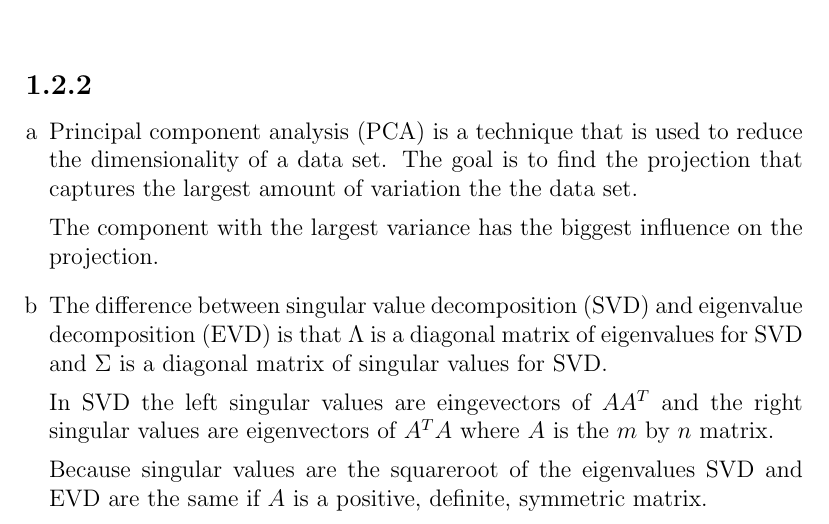
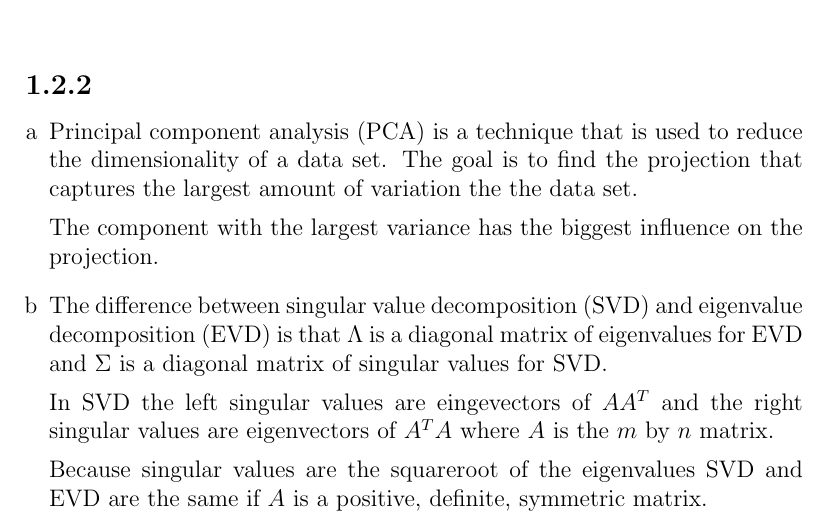
Before and after one commit to deKronkelers/NWI-IBI008_assignment1, a LaTeX document (answers/answers-Hendrik_Werner_s4549775-Constantin_Blach_s4329872.tex): part of page 4 of 5, cut so that both start at the same text. Compiled offline with pdfLaTeX.

Commit message:
Fix typo.

```diff
--- a/answers/answers-Hendrik_Werner_s4549775-Constantin_Blach_s4329872.tex
+++ b/answers/answers-Hendrik_Werner_s4549775-Constantin_Blach_s4329872.tex
@@ -143,7 +143,7 @@ The matrices $M, N, P$ are defined on the exercise sheet.
 	The component with the largest variance has the biggest influence on the projection.
 
 	\item %b
-	The difference between singular value decomposition (SVD) and eigenvalue decomposition (EVD) is that $\Lambda$ is a diagonal matrix of eigenvalues for SVD and $\Sigma$ is a diagonal matrix of singular values for SVD.
+	The difference between singular value decomposition (SVD) and eigenvalue decomposition (EVD) is that $\Lambda$ is a diagonal matrix of eigenvalues for EVD and $\Sigma$ is a diagonal matrix of singular values for SVD.
 
 	In SVD the left singular values are eingevectors of $AA^T$ and the right singular values are eigenvectors of $A^TA$ where $A$ is the $m$ by $n$ matrix.
 
```
